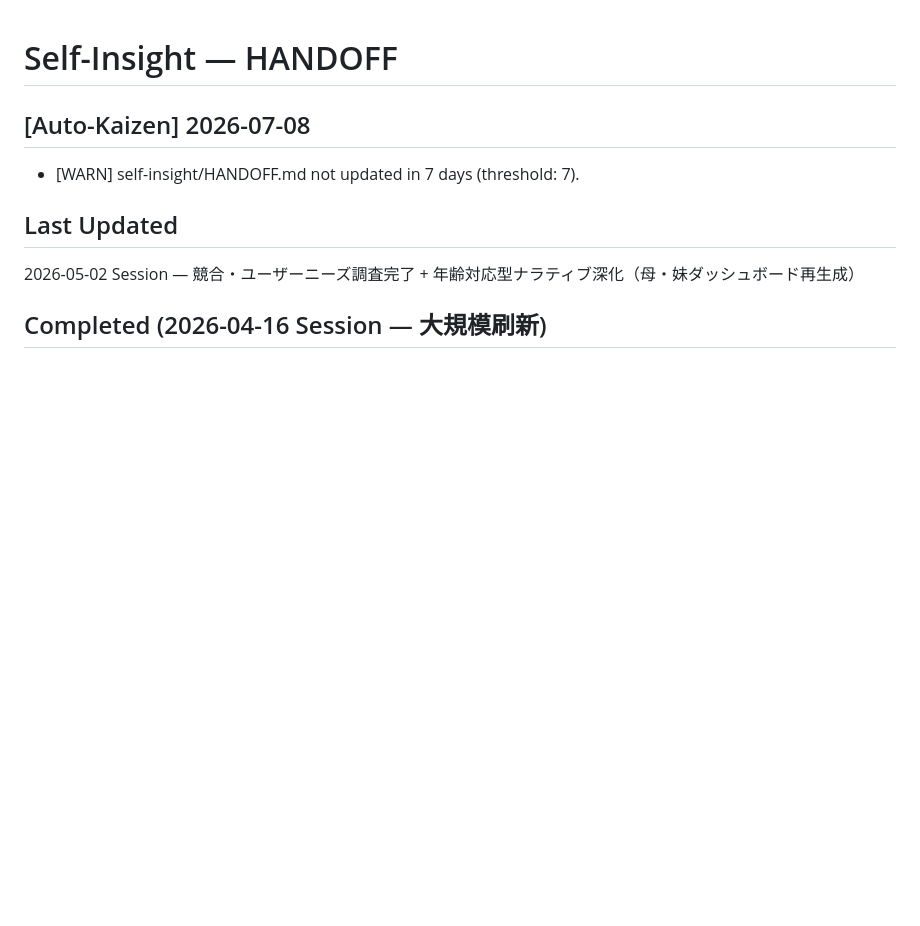
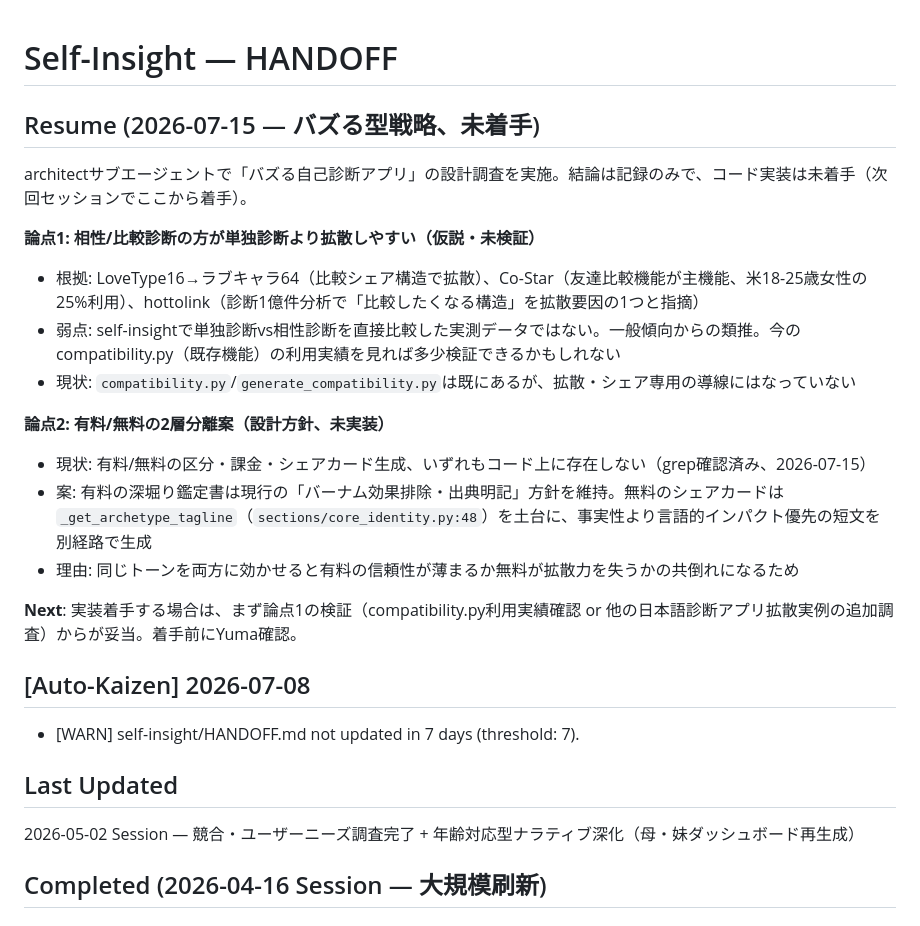
Before and after one commit to ymatz28-beep/self-insight, a Markdown page: HANDOFF.md, the part around one of its changes. Drawn GitHub-style; blank space fills up the shorter version.

Commit message:
docs: バズる型戦略の議論内容をHANDOFFに記録（未実装）
相性/比較診断の拡散仮説と有料/無料2層分離案を次回セッション用に残す。
実装はまだ着手していない。

Co-Authored-By: Claude Sonnet 5 <noreply@anthropic.com>

```diff
--- a/HANDOFF.md
+++ b/HANDOFF.md
@@ -1,4 +2,19 @@
 # Self-Insight — HANDOFF
+
+## Resume (2026-07-15 — バズる型戦略、未着手)
+architectサブエージェントで「バズる自己診断アプリ」の設計調査を実施。結論は記録のみで、コード実装は未着手（次回セッションでここから着手）。
+
+**論点1: 相性/比較診断の方が単独診断より拡散しやすい（仮説・未検証）**
+- 根拠: LoveType16→ラブキャラ64（比較シェア構造で拡散）、Co-Star（友達比較機能が主機能、米18-25歳女性の25%利用）、hottolink（診断1億件分析で「比較したくなる構造」を拡散要因の1つと指摘）
+- 弱点: self-insightで単独診断vs相性診断を直接比較した実測データではない。一般傾向からの類推。今のcompatibility.py（既存機能）の利用実績を見れば多少検証できるかもしれない
+- 現状: `compatibility.py`/`generate_compatibility.py`は既にあるが、拡散・シェア専用の導線にはなっていない
+
+**論点2: 有料/無料の2層分離案（設計方針、未実装）**
+- 現状: 有料/無料の区分・課金・シェアカード生成、いずれもコード上に存在しない（grep確認済み、2026-07-15）
+- 案: 有料の深堀り鑑定書は現行の「バーナム効果排除・出典明記」方針を維持。無料のシェアカードは`_get_archetype_tagline`（`sections/core_identity.py:48`）を土台に、事実性より言語的インパクト優先の短文を別経路で生成
+- 理由: 同じトーンを両方に効かせると有料の信頼性が薄まるか無料が拡散力を失うかの共倒れになるため
+
+**Next**: 実装着手する場合は、まず論点1の検証（compatibility.py利用実績確認 or 他の日本語診断アプリ拡散実例の追加調査）からが妥当。着手前にYuma確認。
 
 ## [Auto-Kaizen] 2026-07-08
 - [WARN] self-insight/HANDOFF.md not updated in 7 days (threshold: 7).
```
Also changed, not shown: other parts of HANDOFF.md (+1 -0 lines).
